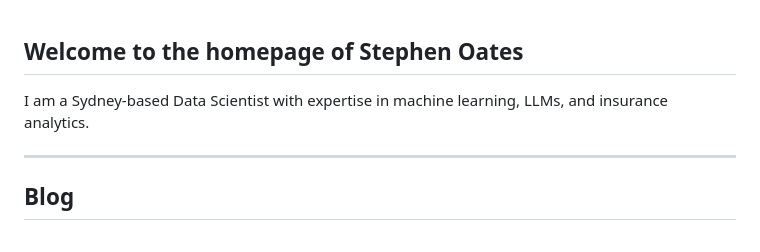
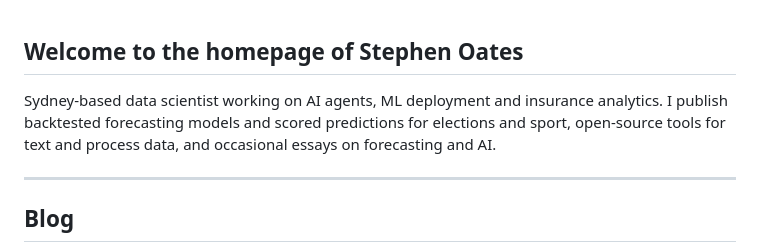
Before and after one commit to srepho/srepho.github.io, a Markdown page: index.md, the part around the change. Drawn GitHub-style.

Commit message:
Homepage: update the introduction

```diff
--- a/index.md
+++ b/index.md
@@ -1,5 +1,5 @@
 ## Welcome to the homepage of Stephen Oates
-I am a Sydney-based Data Scientist with expertise in machine learning, LLMs, and insurance analytics.
+Sydney-based data scientist working on AI agents, ML deployment and insurance analytics. I publish backtested forecasting models and scored predictions for elections and sport, open-source tools for text and process data, and occasional essays on forecasting and AI.
 
 ---
 
```
